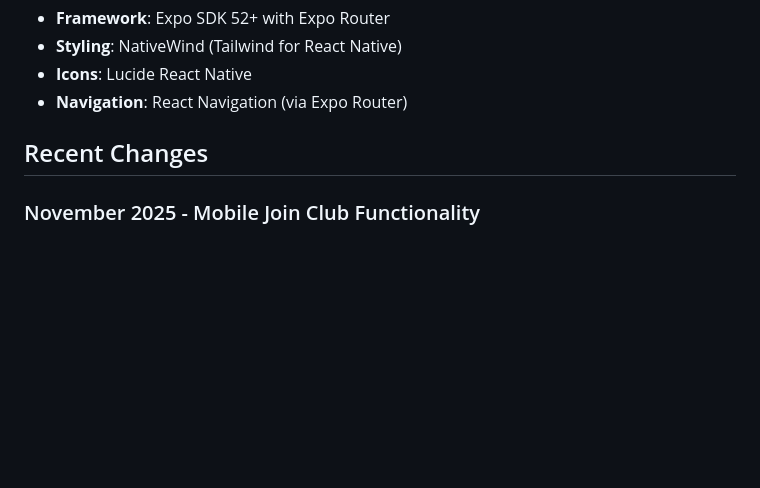
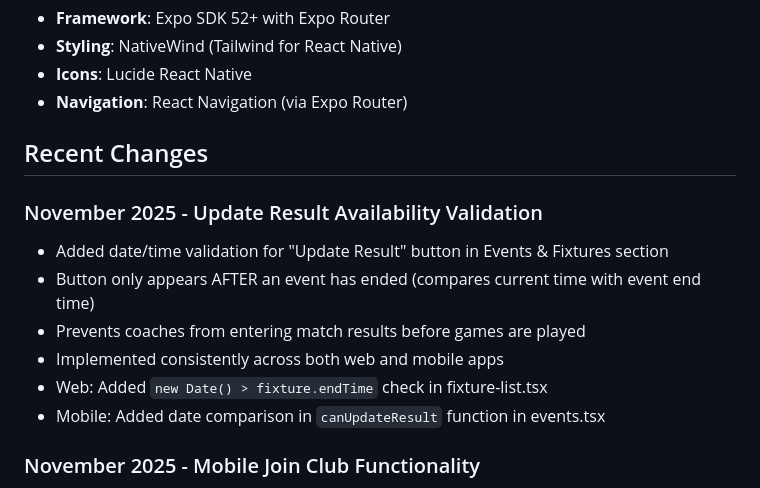
Before and after one commit to joehodgson0/TeamHub, a Markdown page: replit.md, the part around the change. Rendered like a GitHub page; blank space fills up the shorter version.

Commit message:
Restrict updating event results until after the event has concluded
Adds validation to prevent users from updating event results before the event's end time, ensuring data integrity in the Events & Fixtures section.

Replit-Commit-Author: Agent
Replit-Commit-Session-Id: 20f4f3e0-613c-46d2-b573-8998d37324fe
Replit-Commit-Checkpoint-Type: full_checkpoint
Replit-Commit-Event-Id: ec65ecbf-4074-4971-8192-5e7fd1c2007a

```diff
--- a/replit.md
+++ b/replit.md
@@ -96,6 +96,14 @@ The application uses Zod schemas for type validation and data modeling:
 
 ## Recent Changes
 
+### November 2025 - Update Result Availability Validation
+- Added date/time validation for "Update Result" button in Events & Fixtures section
+- Button only appears AFTER an event has ended (compares current time with event end time)
+- Prevents coaches from entering match results before games are played
+- Implemented consistently across both web and mobile apps
+- Web: Added `new Date() > fixture.endTime` check in fixture-list.tsx
+- Mobile: Added date comparison in `canUpdateResult` function in events.tsx
+
 ### November 2025 - Mobile Join Club Functionality
 - Added Join Club form to mobile Teams page for coaches without a club
 - Club code input with validation (8-character requirement)
```
